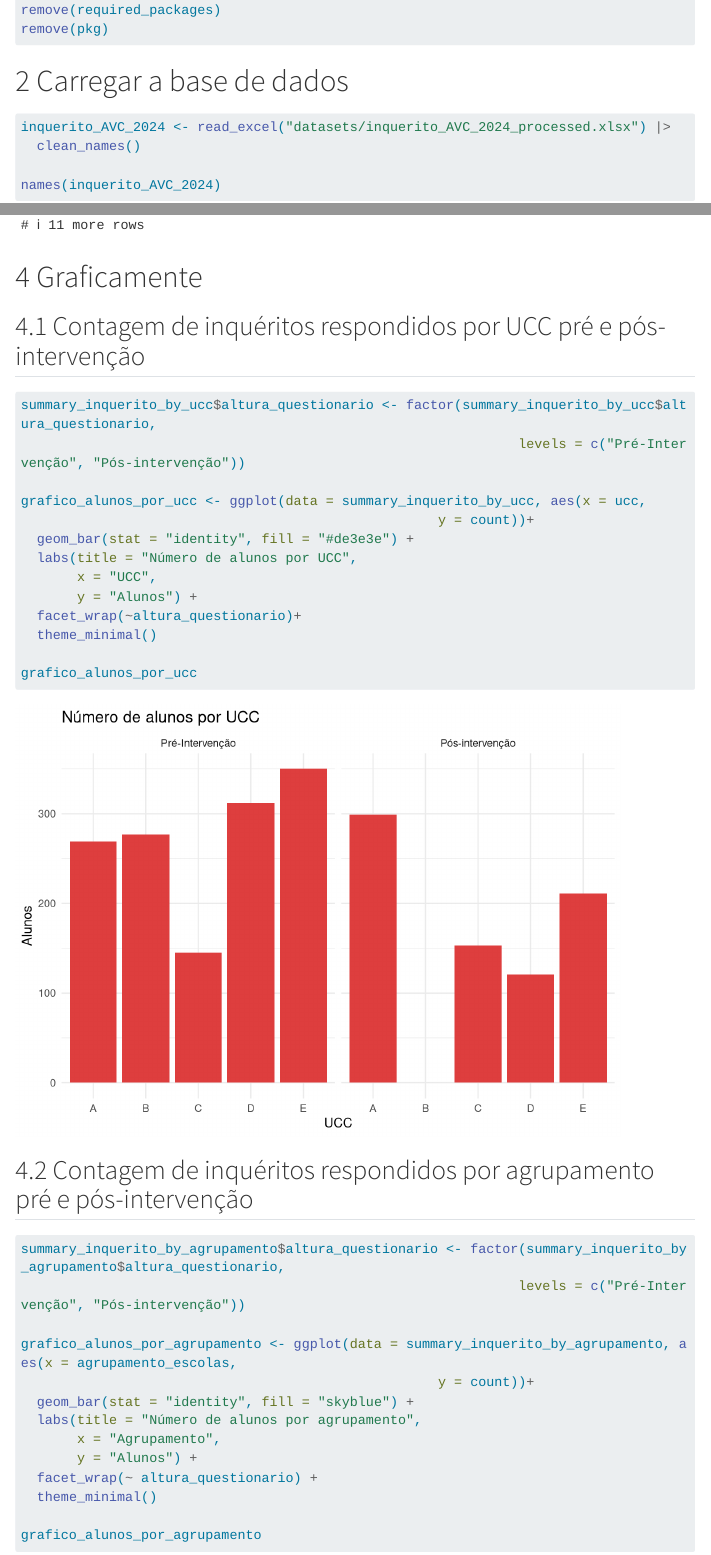
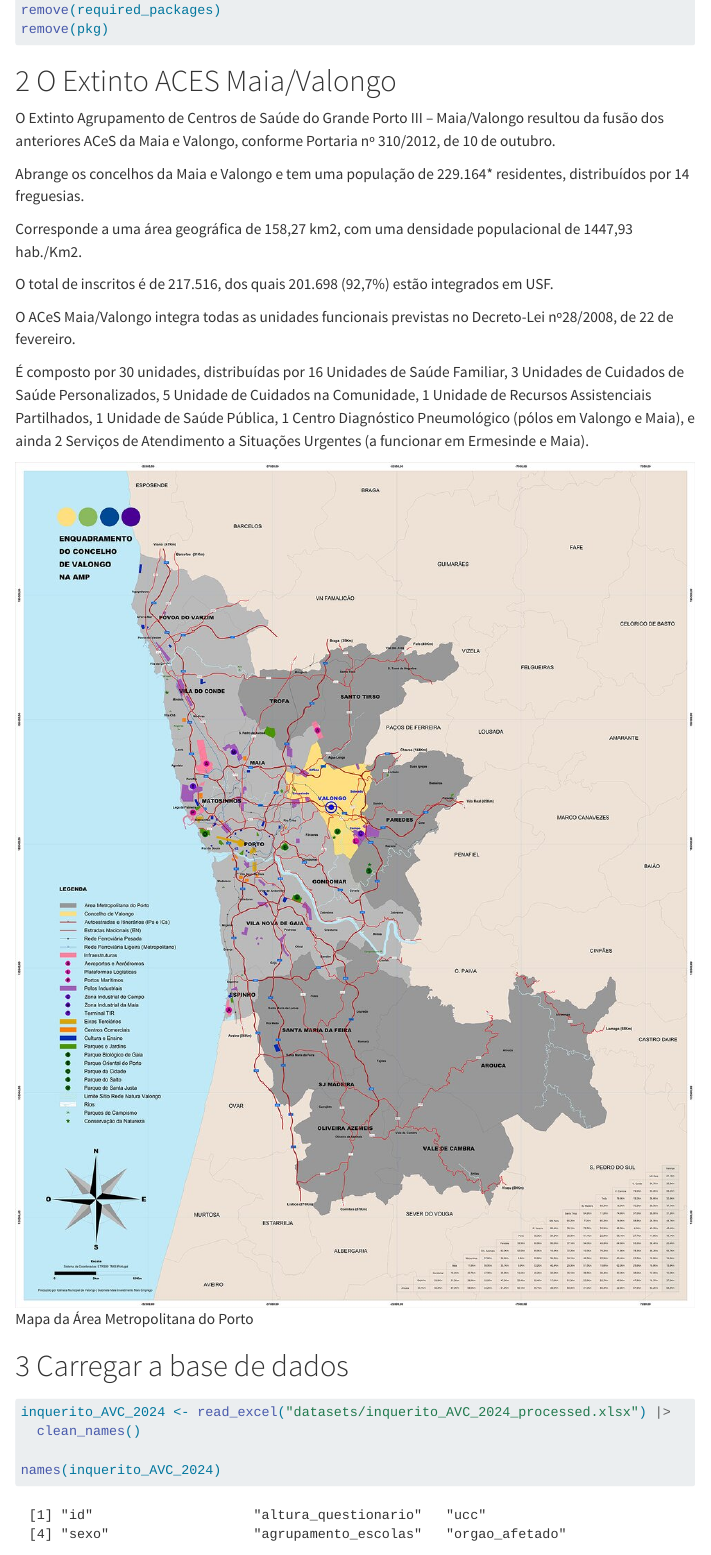
Before and after one commit to raquel-teixeira/Capstone-Grupo-14, a Quarto document (data_Manipulation.qmd): the page in a window 1100 px wide, from 650 px down, and a second part further down, joined at a grey line. Rendered offline with R 4.5, knitr and Pandoc in place of Quarto, with nearby package versions; code that draws random numbers runs with fixed seeds of ours; menus at the side of the page are left out; long lines of code are wrapped; column names are cleaned by a stand-in for the janitor package.

Commit message:
Add files via upload

````diff
--- a/data_Manipulation.qmd
+++ b/data_Manipulation.qmd
@@ -61,6 +62,34 @@ remove(required_packages)
 remove(pkg)
 ```
 
+# O Extinto ACES Maia/Valongo
+
+O Extinto Agrupamento de Centros de Saúde do Grande Porto III –
+Maia/Valongo resultou da fusão dos anteriores ACeS da Maia e Valongo,
+conforme Portaria nº 310/2012, de 10 de outubro.
+
+Abrange os concelhos da Maia e Valongo e tem uma população de 229.164\*
+residentes, distribuídos por 14 freguesias.
+
+Corresponde a uma área geográfica de 158,27 km2, com uma densidade
+populacional de 1447,93 hab./Km2.
+
+O total de inscritos é de 217.516, dos quais 201.698 (92,7%) estão
+integrados em USF.
+
+O ACeS Maia/Valongo integra todas as unidades funcionais previstas no
+Decreto-Lei nº28/2008, de 22 de fevereiro.
+
+É composto por 30 unidades, distribuídas por 16 Unidades de Saúde
+Familiar, 3 Unidades de Cuidados de Saúde Personalizados, 5 Unidade de
+Cuidados na Comunidade, 1 Unidade de Recursos Assistenciais Partilhados,
+1 Unidade de Saúde Pública, 1 Centro Diagnóstico Pneumológico (pólos em
+Valongo e Maia), e ainda 2 Serviços de Atendimento a Situações Urgentes
+(a funcionar em Ermesinde e Maia).
+
+![Mapa da Área Metropolitana do
+Porto](images/Mapa_AMP.jpg){fig-align="center"}
+
 # Carregar a base de dados
 
 ```{r}
````
Also changed, not shown: data_Manipulation.qmd (8 more changed lines), 1 other file.
